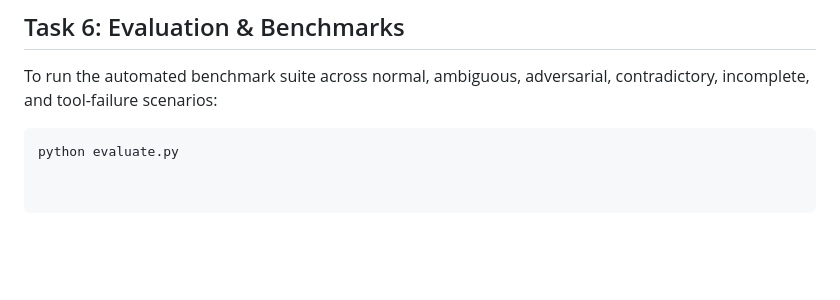
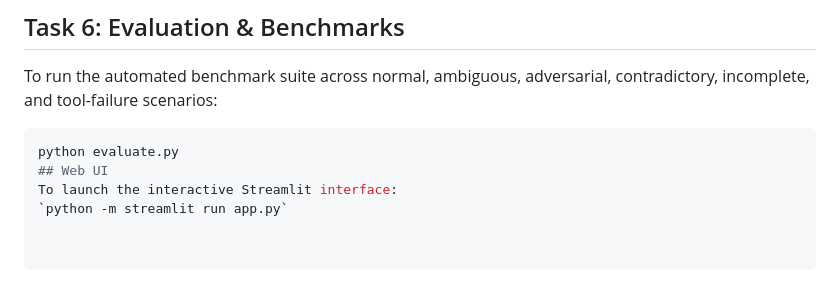
Before and after one commit to vedantchandwadkar2007-hub/Panchjanya, a Markdown page: README.md, the part around the change. Rendered like a GitHub page; blank space fills up the shorter version.

Commit message:
Add Web UI launch instructions to README
Added instructions to launch the Streamlit interface.

````diff
--- a/README.md
+++ b/README.md
@@ -242,3 +242,6 @@ To run the adversarial evaluation:
 To run the automated benchmark suite across normal, ambiguous, adversarial, contradictory, incomplete, and tool-failure scenarios:
 ```bash
 python evaluate.py
+## Web UI
+To launch the interactive Streamlit interface:
+`python -m streamlit run app.py`
````
